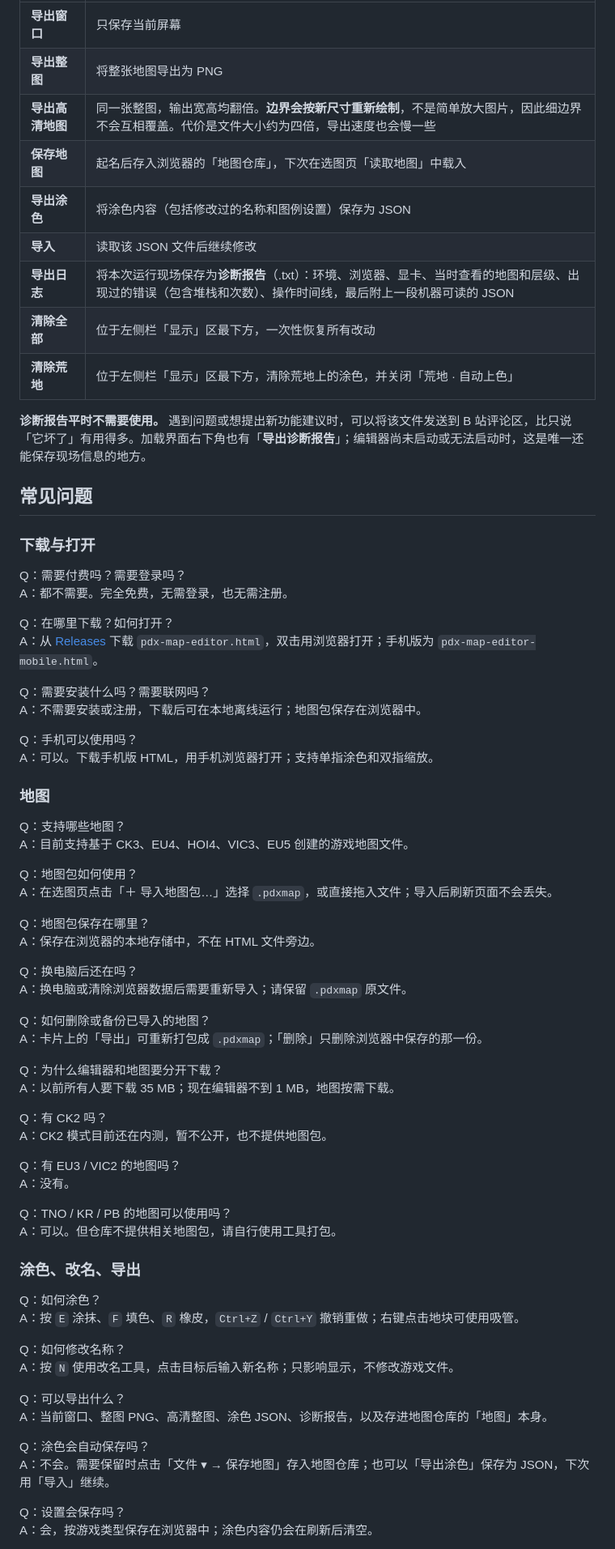
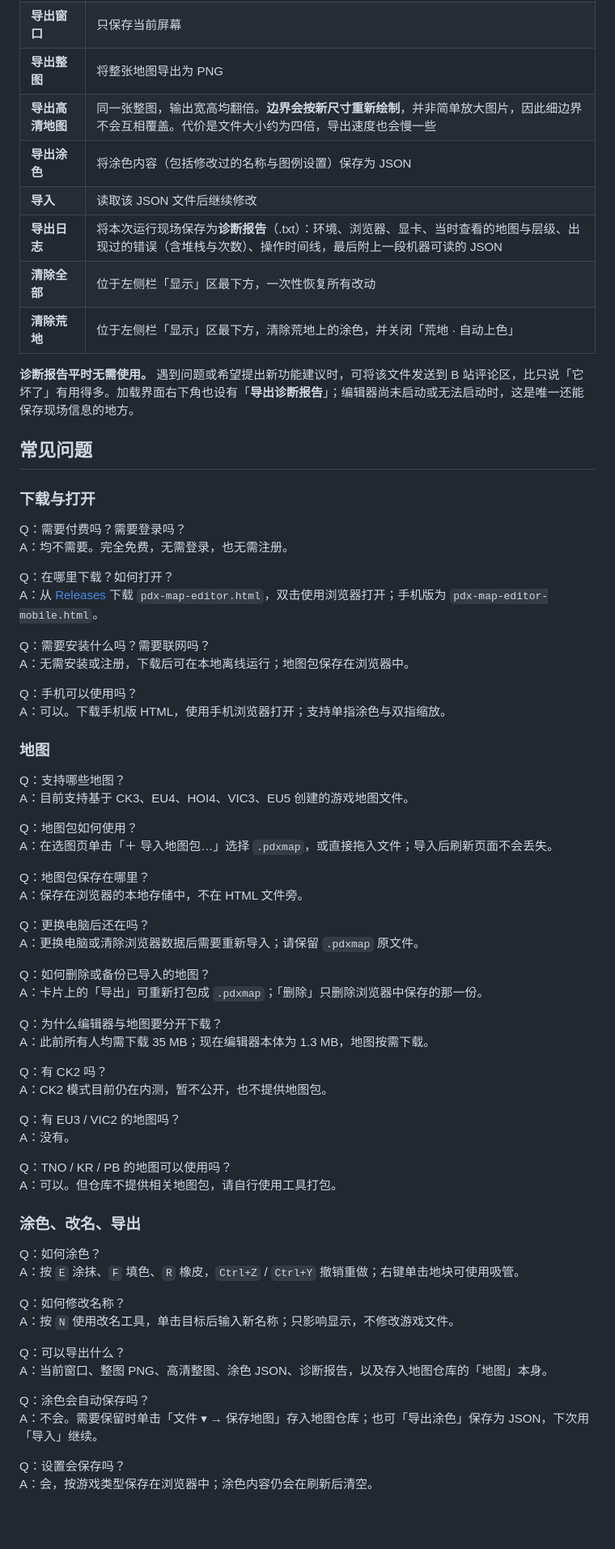
Before and after one commit to Nianjiujiang/pdx-map-editor, a Markdown page: README.md, the part around one of its changes. Shown at 81% size. GitHub-like rendering; blank space fills up the shorter version.

```diff
--- a/README.md
+++ b/README.md
@@ -234,30 +235,29 @@ EU4 切换到 1618 或 1789 年时，显示的是该年开局时的版图，与
 | **导出窗口** | 只保存当前屏幕 |
 | **导出整图** | 将整张地图导出为 PNG |
-| **导出高清地图** | 同一张整图，输出宽高均翻倍。**边界会按新尺寸重新绘制**，不是简单放大图片，因此细边界不会互相覆盖。代价是文件大小约为四倍，导出速度也会慢一些 |
-| **保存地图** | 起名后存入浏览器的「地图仓库」，下次在选图页「读取地图」中载入 |
-| **导出涂色** | 将涂色内容（包括修改过的名称和图例设置）保存为 JSON |
+| **导出高清地图** | 同一张整图，输出宽高均翻倍。**边界会按新尺寸重新绘制**，并非简单放大图片，因此细边界不会互相覆盖。代价是文件大小约为四倍，导出速度也会慢一些 |
+| **导出涂色** | 将涂色内容（包括修改过的名称与图例设置）保存为 JSON |
 | **导入** | 读取该 JSON 文件后继续修改 |
-| **导出日志** | 将本次运行现场保存为**诊断报告**（.txt）：环境、浏览器、显卡、当时查看的地图和层级、出现过的错误（包含堆栈和次数）、操作时间线，最后附上一段机器可读的 JSON |
+| **导出日志** | 将本次运行现场保存为**诊断报告**（.txt）：环境、浏览器、显卡、当时查看的地图与层级、出现过的错误（含堆栈与次数）、操作时间线，最后附上一段机器可读的 JSON |
 | **清除全部** | 位于左侧栏「显示」区最下方，一次性恢复所有改动 |
 | **清除荒地** | 位于左侧栏「显示」区最下方，清除荒地上的涂色，并关闭「荒地 · 自动上色」 |
 
-**诊断报告平时不需要使用。** 遇到问题或想提出新功能建议时，可以将该文件发送到 B 站评论区，比只说「它坏了」有用得多。加载界面右下角也有「**导出诊断报告**」；编辑器尚未启动或无法启动时，这是唯一还能保存现场信息的地方。
+**诊断报告平时无需使用。** 遇到问题或希望提出新功能建议时，可将该文件发送到 B 站评论区，比只说「它坏了」有用得多。加载界面右下角也设有「**导出诊断报告**」；编辑器尚未启动或无法启动时，这是唯一还能保存现场信息的地方。
 
 ## 常见问题
 
 ### 下载与打开
 
 Q：需要付费吗？需要登录吗？
-A：都不需要。完全免费，无需登录，也无需注册。
+A：均不需要。完全免费，无需登录，也无需注册。
 
 Q：在哪里下载？如何打开？
-A：从 [Releases](https://github.com/Nianjiujiang/pdx-map-editor/releases) 下载 `pdx-map-editor.html`，双击用浏览器打开；手机版为 `pdx-map-editor-mobile.html`。
+A：从 [Releases](https://github.com/Nianjiujiang/pdx-map-editor/releases) 下载 `pdx-map-editor.html`，双击使用浏览器打开；手机版为 `pdx-map-editor-mobile.html`。
 
 Q：需要安装什么吗？需要联网吗？
-A：不需要安装或注册，下载后可在本地离线运行；地图包保存在浏览器中。
+A：无需安装或注册，下载后可在本地离线运行；地图包保存在浏览器中。
 
 Q：手机可以使用吗？
-A：可以。下载手机版 HTML，用手机浏览器打开；支持单指涂色和双指缩放。
+A：可以。下载手机版 HTML，使用手机浏览器打开；支持单指涂色与双指缩放。
 
 ### 地图
 
@@ -265,22 +265,22 @@ Q：支持哪些地图？
 A：目前支持基于 CK3、EU4、HOI4、VIC3、EU5 创建的游戏地图文件。
 
 Q：地图包如何使用？
-A：在选图页点击「＋ 导入地图包…」选择 `.pdxmap`，或直接拖入文件；导入后刷新页面不会丢失。
+A：在选图页单击「＋ 导入地图包…」选择 `.pdxmap`，或直接拖入文件；导入后刷新页面不会丢失。
 
 Q：地图包保存在哪里？
-A：保存在浏览器的本地存储中，不在 HTML 文件旁边。
+A：保存在浏览器的本地存储中，不在 HTML 文件旁。
 
-Q：换电脑后还在吗？
-A：换电脑或清除浏览器数据后需要重新导入；请保留 `.pdxmap` 原文件。
+Q：更换电脑后还在吗？
+A：更换电脑或清除浏览器数据后需要重新导入；请保留 `.pdxmap` 原文件。
 
 Q：如何删除或备份已导入的地图？
 A：卡片上的「导出」可重新打包成 `.pdxmap`；「删除」只删除浏览器中保存的那一份。
 
-Q：为什么编辑器和地图要分开下载？
-A：以前所有人要下载 35 MB；现在编辑器不到 1 MB，地图按需下载。
+Q：为什么编辑器与地图要分开下载？
+A：此前所有人均需下载 35 MB；现在编辑器本体为 1.3 MB，地图按需下载。
 
 Q：有 CK2 吗？
-A：CK2 模式目前还在内测，暂不公开，也不提供地图包。
+A：CK2 模式目前仍在内测，暂不公开，也不提供地图包。
 
 Q：有 EU3 / VIC2 的地图吗？
 A：没有。
@@ -291,16 +291,16 @@ A：可以。但仓库不提供相关地图包，请自行使用工具打包。
 ### 涂色、改名、导出
 
 Q：如何涂色？
-A：按 `E` 涂抹、`F` 填色、`R` 橡皮，`Ctrl+Z` / `Ctrl+Y` 撤销重做；右键点击地块可使用吸管。
+A：按 `E` 涂抹、`F` 填色、`R` 橡皮，`Ctrl+Z` / `Ctrl+Y` 撤销重做；右键单击地块可使用吸管。
 
 Q：如何修改名称？
-A：按 `N` 使用改名工具，点击目标后输入新名称；只影响显示，不修改游戏文件。
+A：按 `N` 使用改名工具，单击目标后输入新名称；只影响显示，不修改游戏文件。
 
 Q：可以导出什么？
-A：当前窗口、整图 PNG、高清整图、涂色 JSON、诊断报告，以及存进地图仓库的「地图」本身。
+A：当前窗口、整图 PNG、高清整图、涂色 JSON、诊断报告，以及存入地图仓库的「地图」本身。
 
 Q：涂色会自动保存吗？
-A：不会。需要保留时点击「文件 ▾ → 保存地图」存入地图仓库；也可以「导出涂色」保存为 JSON，下次用「导入」继续。
+A：不会。需要保留时单击「文件 ▾ → 保存地图」存入地图仓库；也可「导出涂色」保存为 JSON，下次用「导入」继续。
 
 Q：设置会保存吗？
 A：会，按游戏类型保存在浏览器中；涂色内容仍会在刷新后清空。
```
Also changed, not shown: other parts of README.md (+91 -90 lines).
